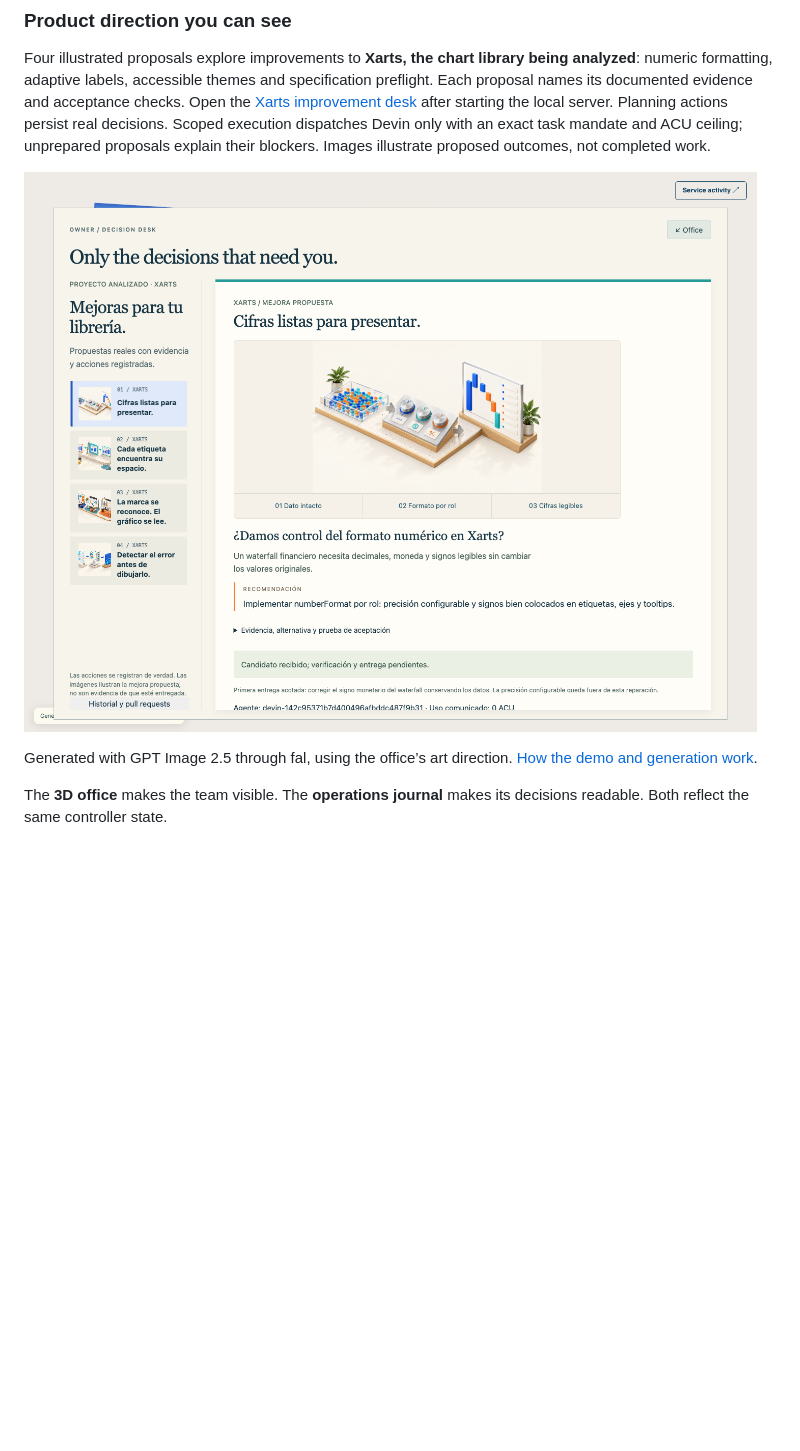
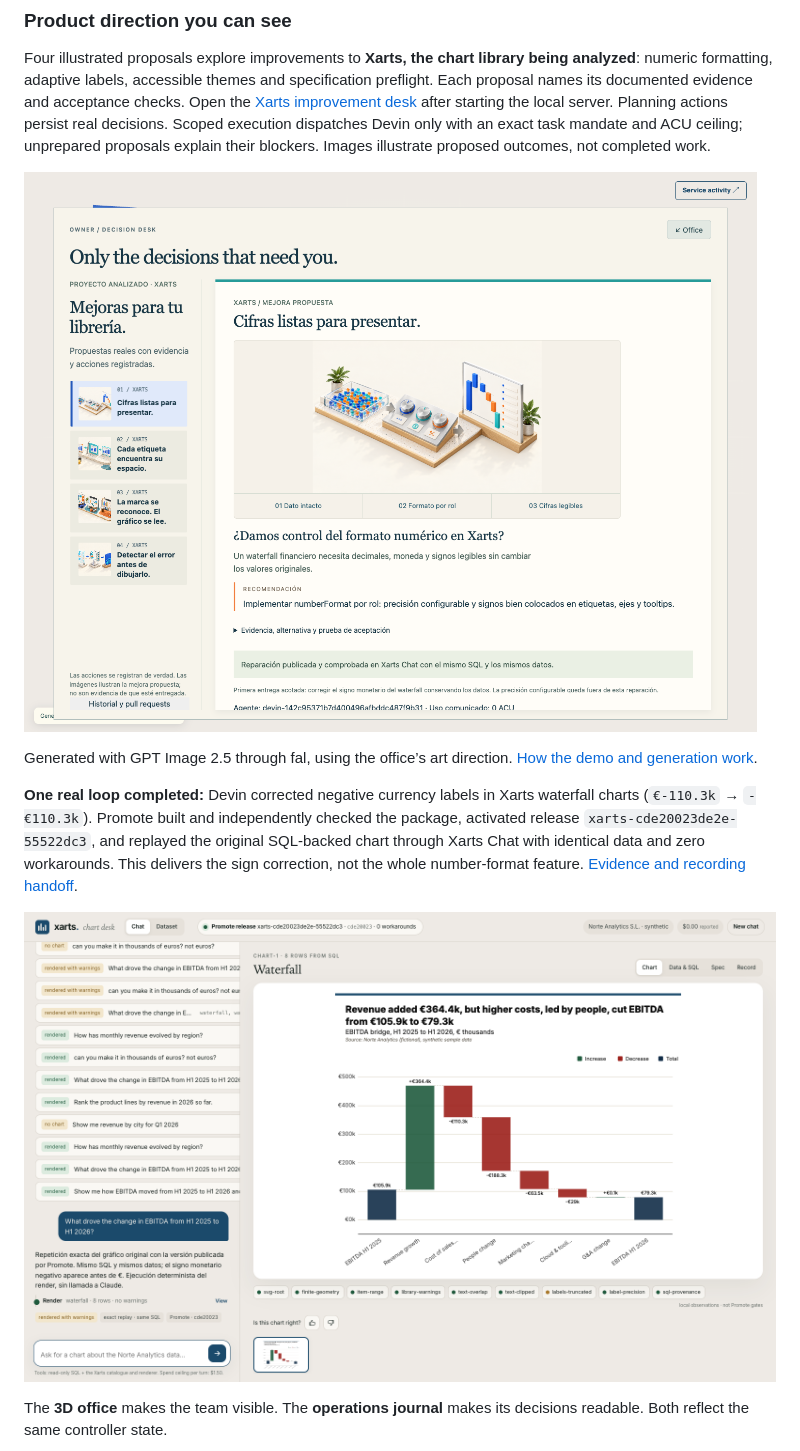
Before and after one commit to miguelsuredasuau/promote, a Markdown page: README.md, the part around the change. Rendered like a GitHub page; pictures changed too: docs/images/visual-decisions.png, docs/images/xarts-after.png (added); blank space fills up the shorter version.

Commit message:
Confirm accepted Xarts releases through exact chat replay and document real recording evidence

```diff
--- a/README.md
+++ b/README.md
@@ -61,6 +61,10 @@ Four illustrated proposals explore improvements to **Xarts, the chart library be
 ![Xarts chart-library feature proposal in the Promote office](docs/images/visual-decisions.png)
 
 Generated with GPT Image 2.5 through fal, using the office’s art direction. [How the demo and generation work](docs/visual-decisions.md).
+
+**One real loop completed:** Devin corrected negative currency labels in Xarts waterfall charts (`€-110.3k` → `-€110.3k`). Promote built and independently checked the package, activated release `xarts-cde20023de2e-55522dc3`, and replayed the original SQL-backed chart through Xarts Chat with identical data and zero workarounds. This delivers the sign correction, not the whole number-format feature. [Evidence and recording handoff](docs/xarts-video-loop.md).
+
+![Xarts Chat consuming the verified package](docs/images/xarts-after.png)
 
 The **3D office** makes the team visible. The **operations journal** makes its decisions readable. Both reflect the same controller state.
 
```
Also changed, not shown: docs/visual-decisions.md (+1 -1 lines), docs/xarts-video-loop.md (+40 -21 lines), docs/images/xarts-before.png (added), 11 other files.
